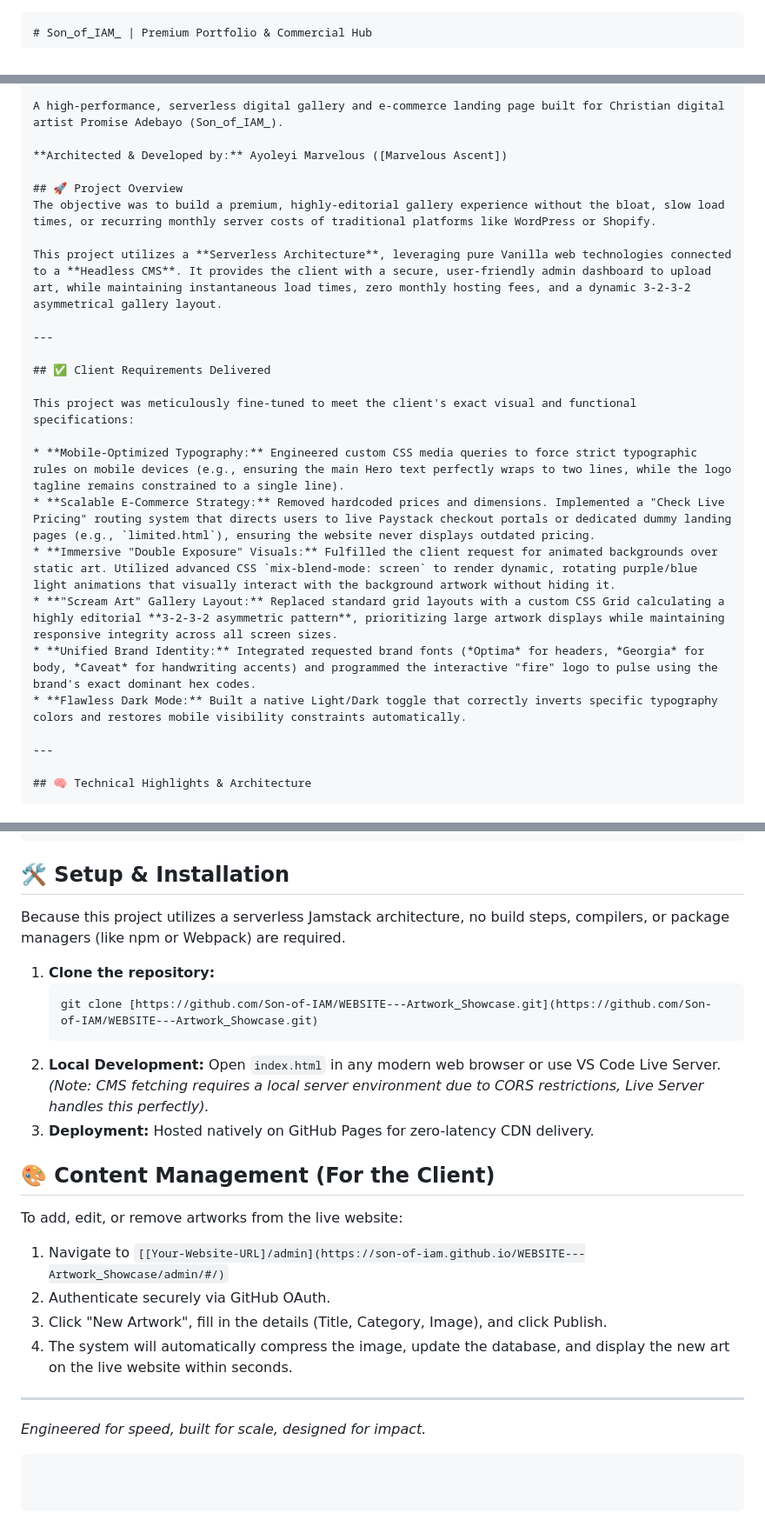
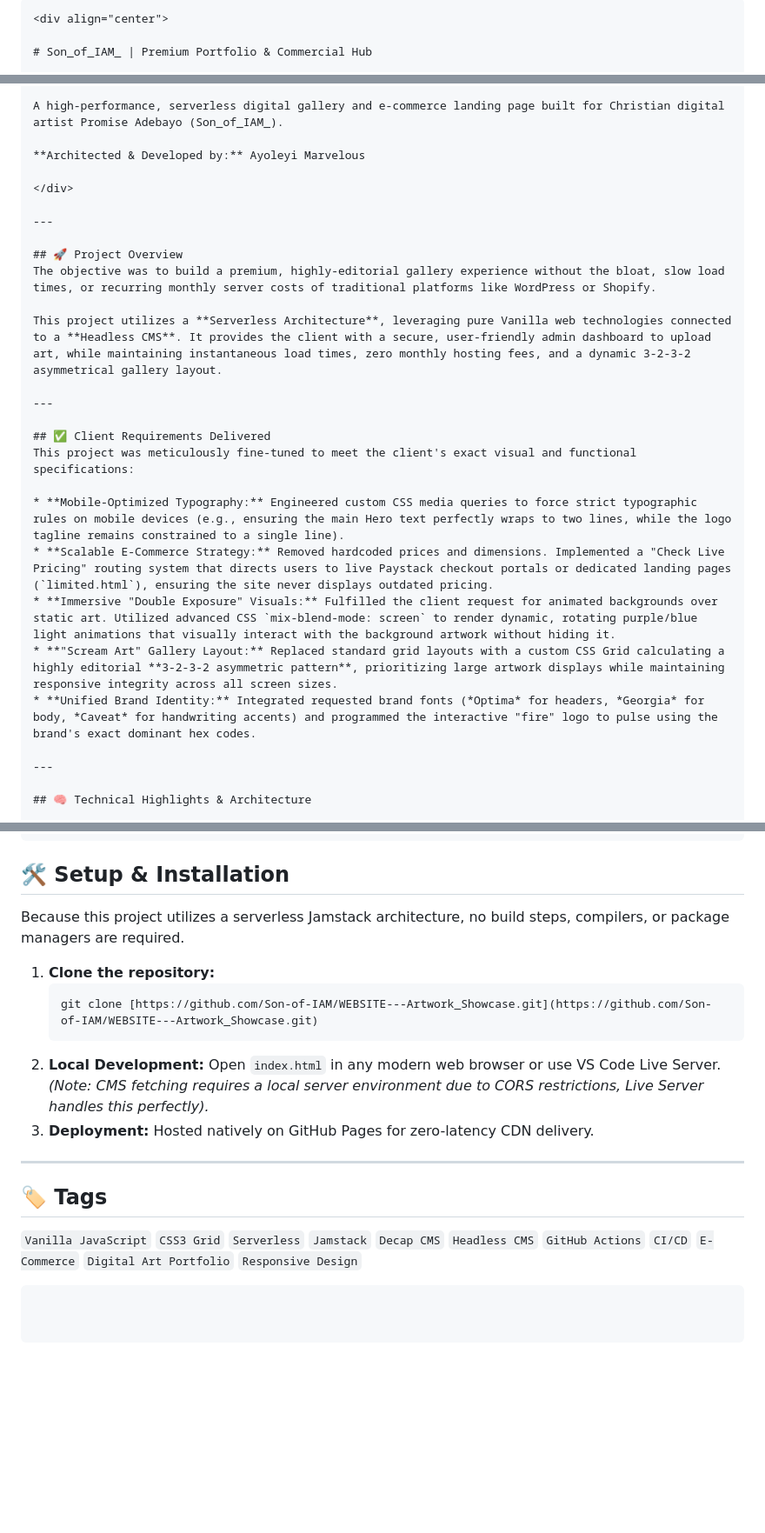
Before and after one commit to Son-of-IAM/WEBSITE---Artwork_Showcase, a Markdown page: README.md, 3 parts joined by grey strips. Shown at 87% size. Rendered like a GitHub page; blank space fills up the shorter version.

````diff
--- a/README.md
+++ b/README.md
@@ -1,3 +1,6 @@
-```markdown
+
+```html
+<div align="center">
+
 # Son_of_IAM_ | Premium Portfolio & Commercial Hub
 
@@ -8,7 +14,11 @@
 
 A high-performance, serverless digital gallery and e-commerce landing page built for Christian digital artist Promise Adebayo (Son_of_IAM_).
 
-**Architected & Developed by:** Ayoleyi Marvelous ([Marvelous Ascent])
+**Architected & Developed by:** Ayoleyi Marvelous
+
+</div>
+
+---
 
 ## 🚀 Project Overview
 The objective was to build a premium, highly-editorial gallery experience without the bloat, slow load times, or recurring monthly server costs of traditional platforms like WordPress or Shopify.
@@ -18,15 +28,13 @@ This project utilizes a **Serverless Architecture**, leveraging pure Vanilla web
 ---
 
 ## ✅ Client Requirements Delivered
-
 This project was meticulously fine-tuned to meet the client's exact visual and functional specifications:
 
 * **Mobile-Optimized Typography:** Engineered custom CSS media queries to force strict typographic rules on mobile devices (e.g., ensuring the main Hero text perfectly wraps to two lines, while the logo tagline remains constrained to a single line).
-* **Scalable E-Commerce Strategy:** Removed hardcoded prices and dimensions. Implemented a "Check Live Pricing" routing system that directs users to live Paystack checkout portals or dedicated dummy landing pages (e.g., `limited.html`), ensuring the website never displays outdated pricing.
+* **Scalable E-Commerce Strategy:** Removed hardcoded prices and dimensions. Implemented a "Check Live Pricing" routing system that directs users to live Paystack checkout portals or dedicated landing pages (`limited.html`), ensuring the site never displays outdated pricing.
 * **Immersive "Double Exposure" Visuals:** Fulfilled the client request for animated backgrounds over static art. Utilized advanced CSS `mix-blend-mode: screen` to render dynamic, rotating purple/blue light animations that visually interact with the background artwork without hiding it.
 * **"Scream Art" Gallery Layout:** Replaced standard grid layouts with a custom CSS Grid calculating a highly editorial **3-2-3-2 asymmetric pattern**, prioritizing large artwork displays while maintaining responsive integrity across all screen sizes.
 * **Unified Brand Identity:** Integrated requested brand fonts (*Optima* for headers, *Georgia* for body, *Caveat* for handwriting accents) and programmed the interactive "fire" logo to pulse using the brand's exact dominant hex codes.
-* **Flawless Dark Mode:** Built a native Light/Dark toggle that correctly inverts specific typography colors and restores mobile visibility constraints automatically.
 
 ---
 
@@ -56,7 +64,7 @@ This project was meticulously fine-tuned to meet the client's exact visual and f
 ```
 
 ## 🛠️ Setup & Installation
-Because this project utilizes a serverless Jamstack architecture, no build steps, compilers, or package managers (like npm or Webpack) are required.
+Because this project utilizes a serverless Jamstack architecture, no build steps, compilers, or package managers are required.
 
 1. **Clone the repository:**
    ```bash
@@ -65,13 +73,8 @@ Because this project utilizes a serverless Jamstack architecture, no build steps
 2. **Local Development:** Open `index.html` in any modern web browser or use VS Code Live Server. *(Note: CMS fetching requires a local server environment due to CORS restrictions, Live Server handles this perfectly).*
 3. **Deployment:** Hosted natively on GitHub Pages for zero-latency CDN delivery.
 
-## 🎨 Content Management (For the Client)
-To add, edit, or remove artworks from the live website:
-1. Navigate to `[[Your-Website-URL]/admin](https://son-of-iam.github.io/WEBSITE---Artwork_Showcase/admin/#/)`
-2. Authenticate securely via GitHub OAuth.
-3. Click "New Artwork", fill in the details (Title, Category, Image), and click Publish.
-4. The system will automatically compress the image, update the database, and display the new art on the live website within seconds.
+---
 
----
-*Engineered for speed, built for scale, designed for impact.*
+## 🏷️ Tags
+`Vanilla JavaScript` `CSS3 Grid` `Serverless` `Jamstack` `Decap CMS` `Headless CMS` `GitHub Actions` `CI/CD` `E-Commerce` `Digital Art Portfolio` `Responsive Design`
 ```
````
Also changed, not shown: other parts of README.md (+7 -4 lines).
